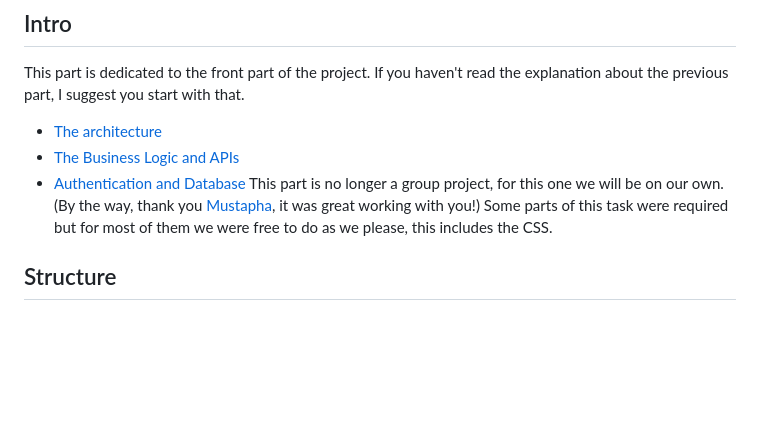
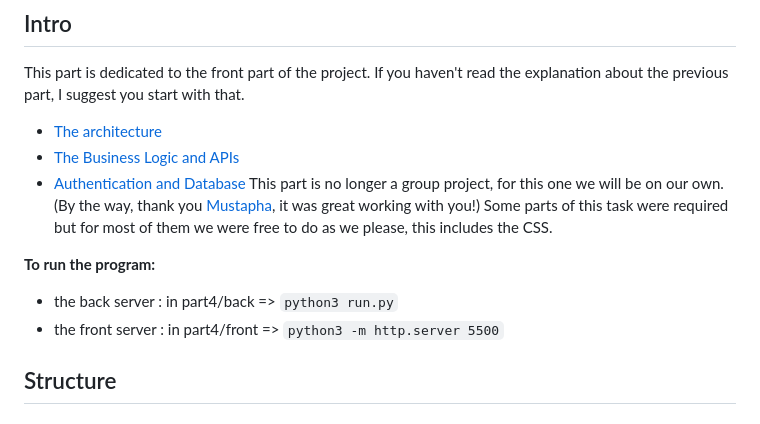
Before and after one commit to sarahwcqz/holbertonschool-hbnb, a Markdown page: part4/README.md, the part around the change. Rendered like a GitHub page; blank space fills up the shorter version.

Commit message:
adding cmd to run prgm to readme

```diff
--- a/part4/README.md
+++ b/part4/README.md
@@ -14,6 +14,12 @@ This part is dedicated to the front part of the project. If you haven't read the
 This part is no longer a group project, for this one we will be on our own.
 (By the way, thank you [Mustapha](https://github.com/stafach), it was great working with you!)
 Some parts of this task were required but for most of them we were free to do as we please, this includes the CSS.
+
+**To run the program:**
+- the back server : in part4/back => `python3 run.py`
+- the front server : in part4/front => `python3 -m http.server 5500`
+
+
 
 ## Structure
 ### Objectives
```
